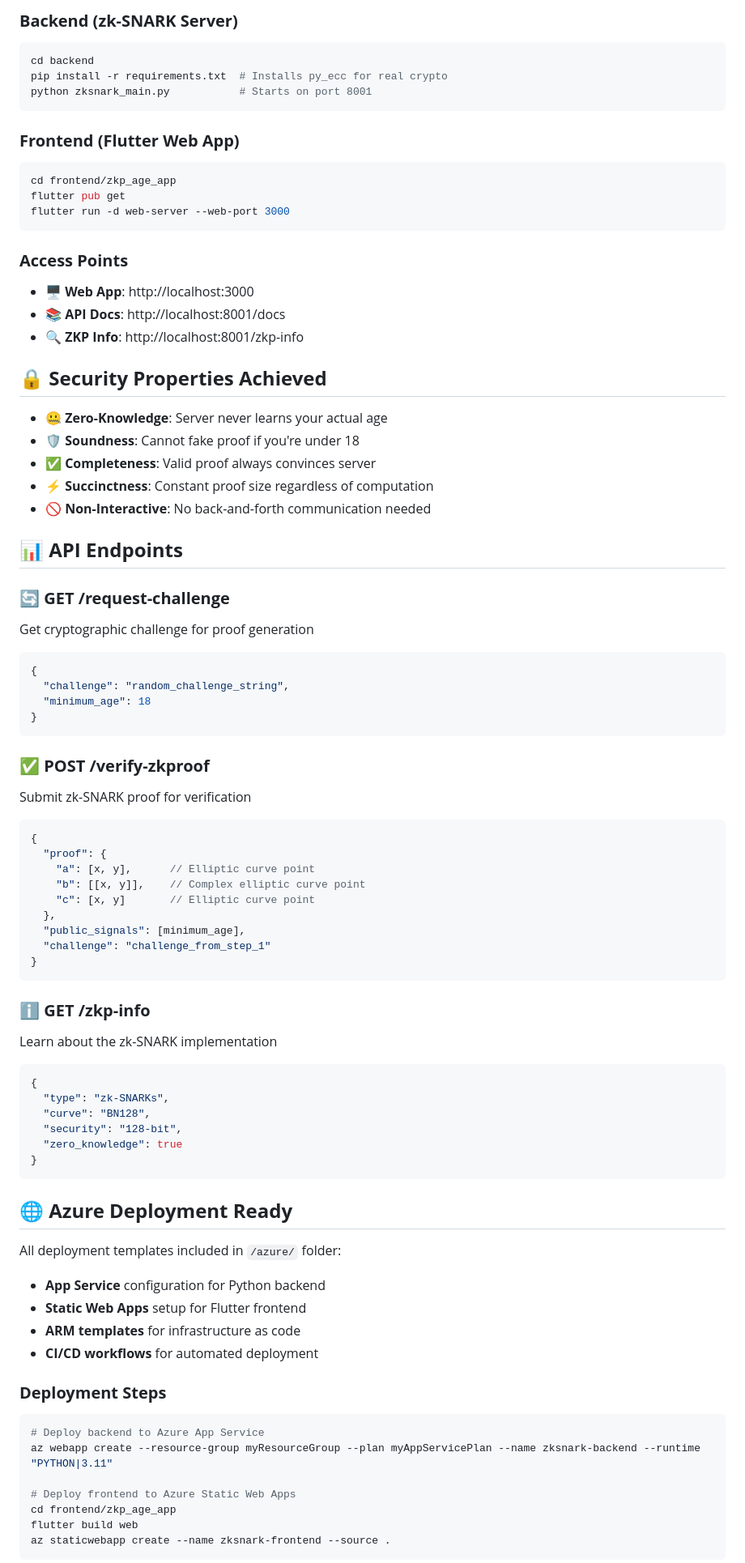
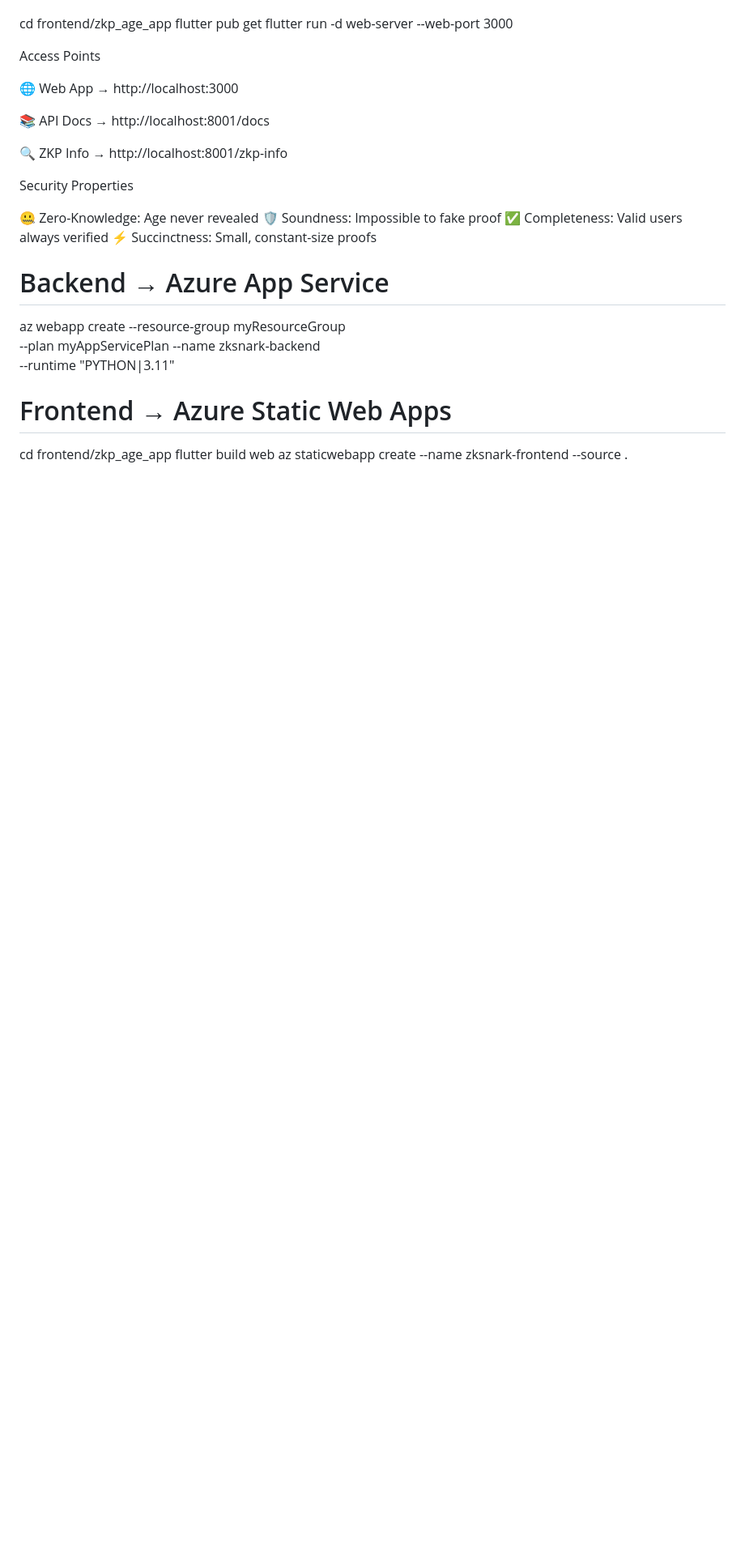
Before and after one commit to YASH514131/ZKP_SNARKS, a Markdown page: README.md, the part around the change printed below. Shown: that part at 81% size. Rendered like a GitHub page; blank space fills up the shorter version.

Commit message:
Revise README for clarity and added features

````diff
--- a/README.md
+++ b/README.md
@@ -82,83 +62,30 @@ ZKP/
 
-### **Backend (zk-SNARK Server)**
-```bash
-cd backend
-pip install -r requirements.txt  # Installs py_ecc for real crypto
-python zksnark_main.py           # Starts on port 8001
-```
-
-### **Frontend (Flutter Web App)**
-```bash
 cd frontend/zkp_age_app
 flutter pub get
 flutter run -d web-server --web-port 3000
-```
 
-### **Access Points**
-- **🖥️ Web App**: http://localhost:3000
-- **📚 API Docs**: http://localhost:8001/docs
-- **🔍 ZKP Info**: http://localhost:8001/zkp-info
+Access Points
 
-## 🔒 **Security Properties Achieved**
+🌐 Web App → http://localhost:3000
 
-- **🤐 Zero-Knowledge**: Server never learns your actual age
-- **🛡️ Soundness**: Cannot fake proof if you're under 18
-- **✅ Completeness**: Valid proof always convinces server
-- **⚡ Succinctness**: Constant proof size regardless of computation
-- **🚫 Non-Interactive**: No back-and-forth communication needed
+📚 API Docs → http://localhost:8001/docs
 
-## 📊 **API Endpoints**
+🔍 ZKP Info → http://localhost:8001/zkp-info
 
-### **🔄 GET /request-challenge**
-Get cryptographic challenge for proof generation
-```json
-{
-  "challenge": "random_challenge_string",
-  "minimum_age": 18
-}
-```
+Security Properties
 
-### **✅ POST /verify-zkproof**
-Submit zk-SNARK proof for verification
-```json
-{
-  "proof": {
-    "a": [x, y],      // Elliptic curve point
-    "b": [[x, y]],    // Complex elliptic curve point
-    "c": [x, y]       // Elliptic curve point
-  },
-  "public_signals": [minimum_age],
-  "challenge": "challenge_from_step_1"
-}
-```
+🤐 Zero-Knowledge: Age never revealed
+🛡️ Soundness: Impossible to fake proof
+✅ Completeness: Valid users always verified
+⚡ Succinctness: Small, constant-size proofs
 
-### **ℹ️ GET /zkp-info**
-Learn about the zk-SNARK implementation
-```json
-{
-  "type": "zk-SNARKs",
-  "curve": "BN128",
-  "security": "128-bit",
-  "zero_knowledge": true
-}
-```
+# Backend → Azure App Service
+az webapp create --resource-group myResourceGroup \
+  --plan myAppServicePlan --name zksnark-backend \
+  --runtime "PYTHON|3.11"
 
-## 🌐 **Azure Deployment Ready**
-
-All deployment templates included in `/azure/` folder:
-- **App Service** configuration for Python backend
-- **Static Web Apps** setup for Flutter frontend
-- **ARM templates** for infrastructure as code
-- **CI/CD workflows** for automated deployment
-
-### **Deployment Steps**
-```bash
-# Deploy backend to Azure App Service
-az webapp create --resource-group myResourceGroup --plan myAppServicePlan --name zksnark-backend --runtime "PYTHON|3.11"
-
-# Deploy frontend to Azure Static Web Apps
+# Frontend → Azure Static Web Apps
 cd frontend/zkp_age_app
 flutter build web
 az staticwebapp create --name zksnark-frontend --source .
-```
 
````
Also changed, not shown: other parts of README.md (+48 -156 lines).
